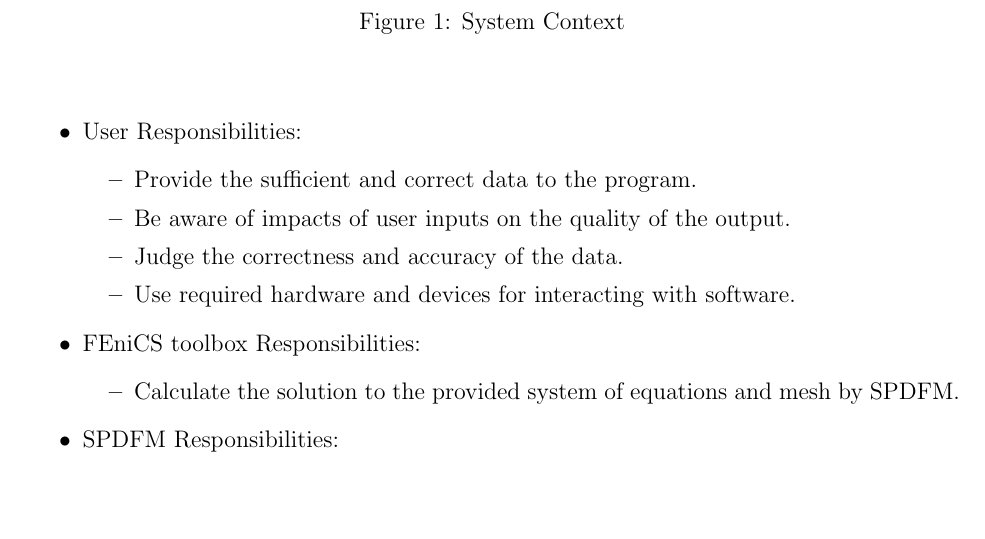
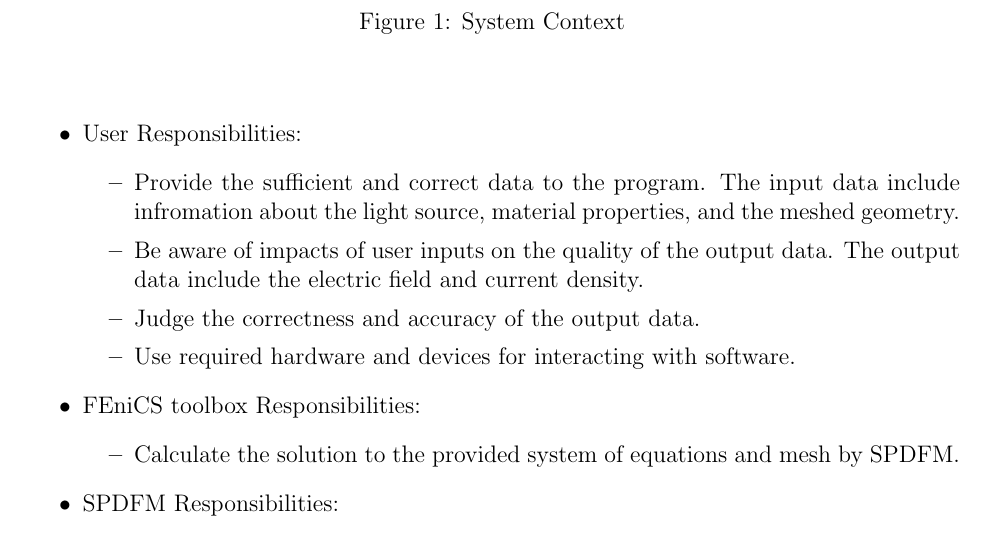
Before and after one commit to LeilaMousapour/SPDFM, a LaTeX document (docs/SRS/SRS.tex): part of page 8 of 27, cut so that both start at the same text, the shorter picture padded with empty space. Compiled offline with pdfLaTeX.

Commit message:
user responsibility update

```diff
--- a/docs/SRS/SRS.tex
+++ b/docs/SRS/SRS.tex
@@ -266,9 +266,12 @@ uniform illumination of an electromagnetic wave.
 
 
 	\begin{itemize} \item User Responsibilities: \begin{itemize} \item Provide the
-			sufficient and correct data to the program. \item Be aware of impacts of user
-			inputs on the quality of the output. \item Judge the correctness and accuracy of
-			the data. \item Use required hardware and devices for interacting with software.
+			sufficient and correct data to the program. The input data include infromation about the light source, material properties, and the meshed geometry.
+	\item Be aware of impacts of user
+			inputs on the quality of the output data. The output data include the electric field and current density.
+	\item Judge the correctness and accuracy of
+			the output data.
+	\item Use required hardware and devices for interacting with software.
 		\end{itemize}
 
 		\item FEniCS toolbox Responsibilities: \begin{itemize} \item Calculate the
```
Also changed, not shown: docs/SRS/SRS.pdf.
